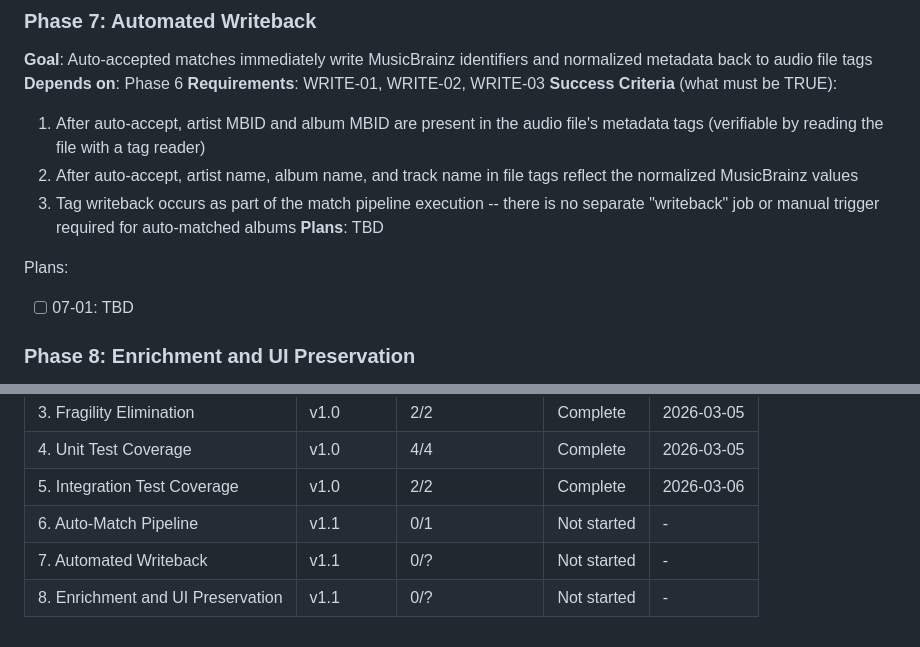
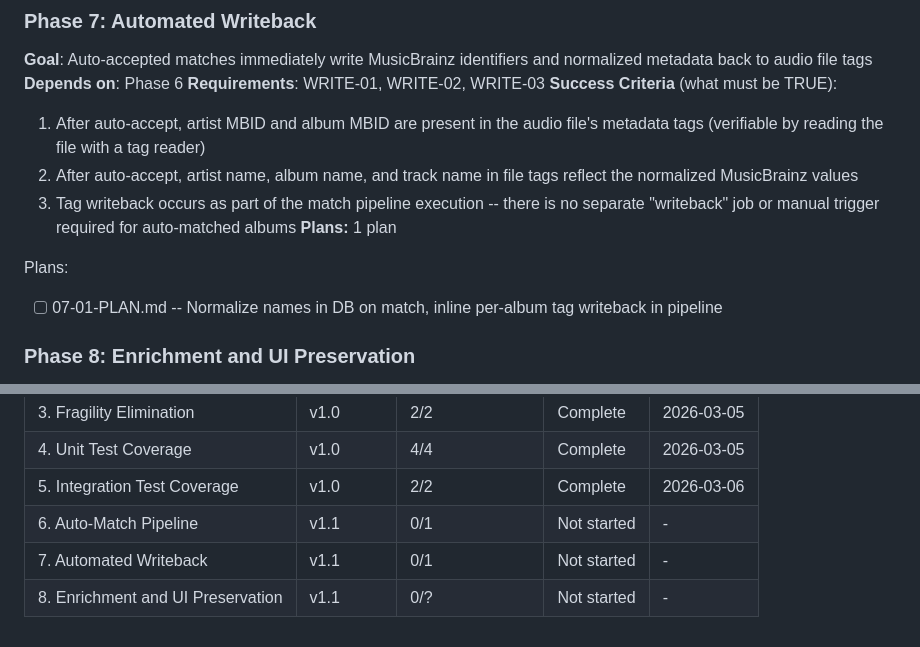
Before and after one commit to daniel-alexander4/hespera, a Markdown page: .planning/ROADMAP.md, 2 parts joined by grey strips. Drawn GitHub-style.

Commit message:
docs(07-automated-writeback): create phase plan

```diff
--- a/.planning/ROADMAP.md
+++ b/.planning/ROADMAP.md
@@ -52,10 +52,10 @@ Plans:
   1. After auto-accept, artist MBID and album MBID are present in the audio file's metadata tags (verifiable by reading the file with a tag reader)
   2. After auto-accept, artist name, album name, and track name in file tags reflect the normalized MusicBrainz values
   3. Tag writeback occurs as part of the match pipeline execution -- there is no separate "writeback" job or manual trigger required for auto-matched albums
-**Plans**: TBD
+**Plans:** 1 plan
 
 Plans:
-- [ ] 07-01: TBD
+- [ ] 07-01-PLAN.md -- Normalize names in DB on match, inline per-album tag writeback in pipeline
 
 ### Phase 8: Enrichment and UI Preservation
 **Goal**: Auto-matched albums receive full enrichment (cover art, artist bio, artist image) and the manual review UI continues to work for songs that did not auto-match
@@ -84,5 +84,5 @@ Phases execute in numeric order: 6 -> 7 -> 8
 | 4. Unit Test Coverage | v1.0 | 4/4 | Complete | 2026-03-05 |
 | 5. Integration Test Coverage | v1.0 | 2/2 | Complete | 2026-03-06 |
 | 6. Auto-Match Pipeline | v1.1 | 0/1 | Not started | - |
-| 7. Automated Writeback | v1.1 | 0/? | Not started | - |
+| 7. Automated Writeback | v1.1 | 0/1 | Not started | - |
 | 8. Enrichment and UI Preservation | v1.1 | 0/? | Not started | - |
```
Also changed, not shown: 1 other file.
